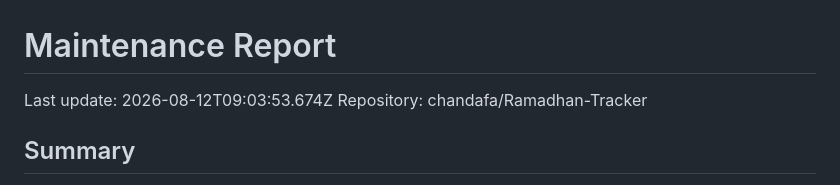
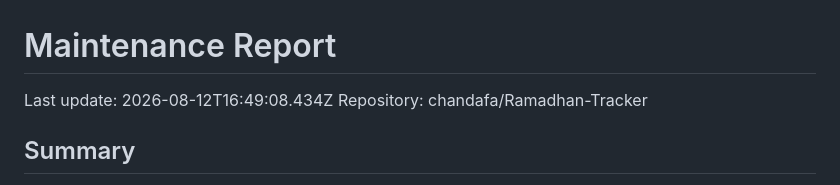
Before and after one commit to chandafa/Ramadhan-Tracker, a Markdown page: docs/maintenance-report.md, the part around the change. Drawn GitHub-style.

Commit message:
chore: update maintenance report

```diff
--- a/docs/maintenance-report.md
+++ b/docs/maintenance-report.md
@@ -1,6 +1,6 @@
 # Maintenance Report
 
-Last update: 2026-08-12T09:03:53.674Z
+Last update: 2026-08-12T16:49:08.434Z
 Repository: chandafa/Ramadhan-Tracker
 
 ## Summary
```
